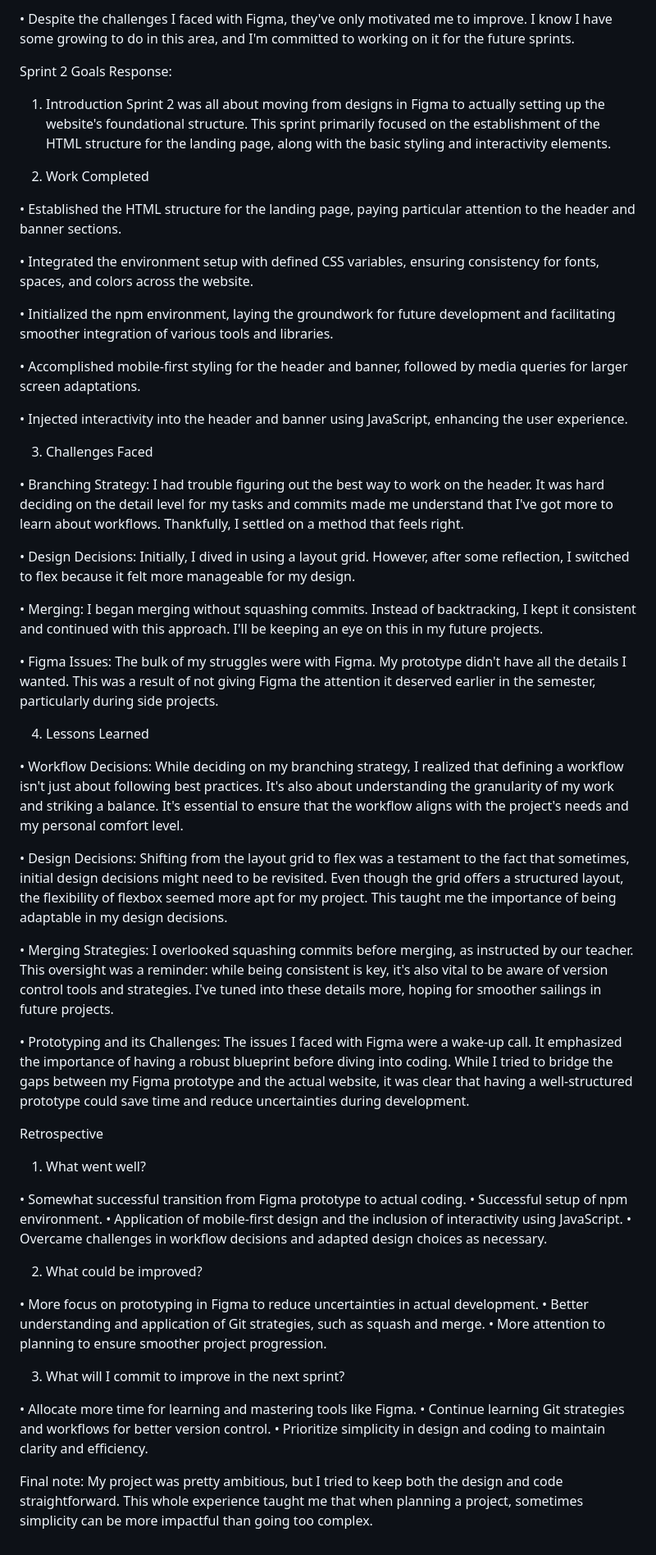
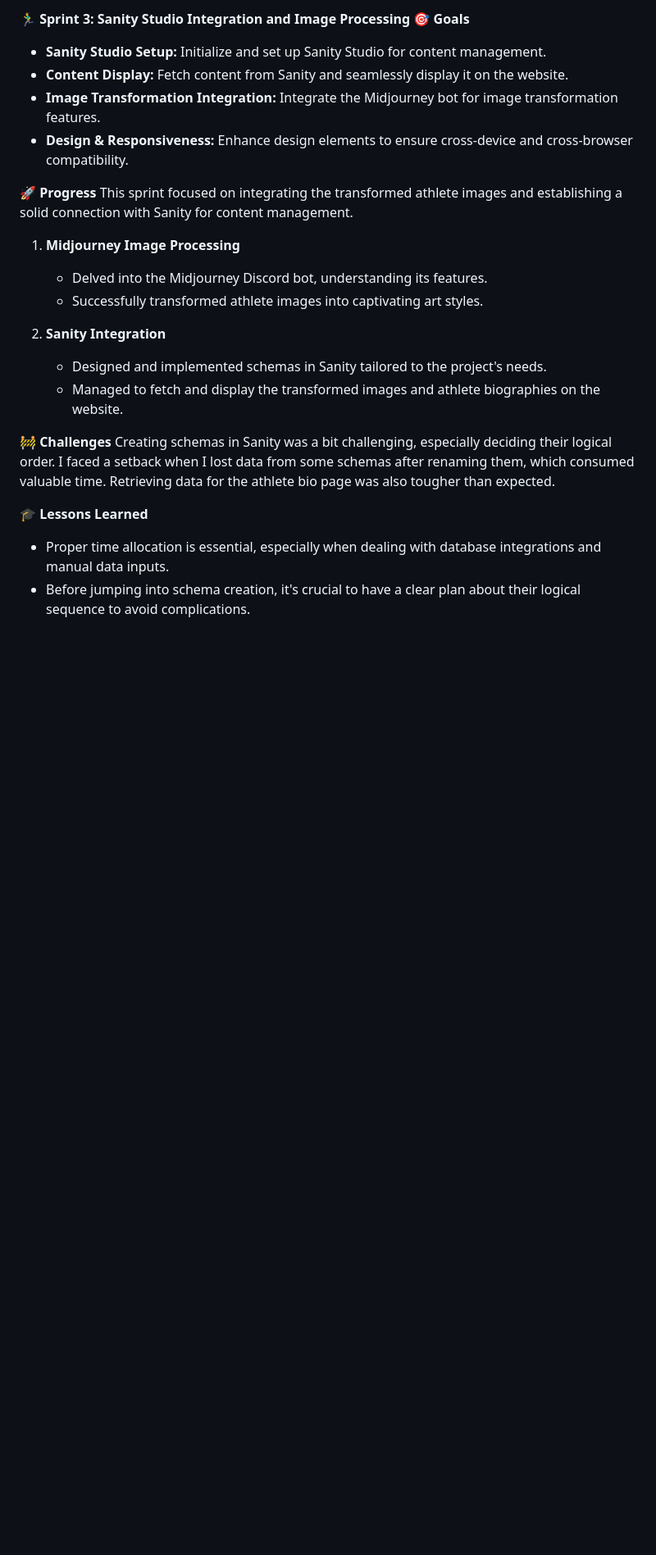
Before and after one commit to DarinHajou/Sports-Art-Gallery, a Markdown page: sprints.md, the part around one of its changes. Shown at 82% size. Drawn GitHub-style; blank space fills up the shorter version.

```diff
--- a/sprints.md
+++ b/sprints.md
@@ -50,64 +84,25 @@ I faced quite a few challenges with the Figma design during this sprint. Since I
 
-• Despite the challenges I faced with Figma, they've only motivated me to improve. I know I have some growing to do in this area, and I'm committed to working on it for the future sprints.
+🏃‍♂️ **Sprint 3: Sanity Studio Integration and Image Processing**
+🎯 **Goals**
+- **Sanity Studio Setup:** Initialize and set up Sanity Studio for content management.
+- **Content Display:** Fetch content from Sanity and seamlessly display it on the website.
+- **Image Transformation Integration:** Integrate the Midjourney bot for image transformation features.
+- **Design & Responsiveness:** Enhance design elements to ensure cross-device and cross-browser compatibility.
 
+🚀 **Progress**
+This sprint focused on integrating the transformed athlete images and establishing a solid connection with Sanity for content management.
 
-Sprint 2 Goals Response:
+1. **Midjourney Image Processing**
+   - Delved into the Midjourney Discord bot, understanding its features.
+   - Successfully transformed athlete images into captivating art styles.
 
-1. Introduction
-Sprint 2 was all about moving from designs in Figma to actually setting up the website's foundational structure. This sprint primarily focused on the establishment of the HTML structure for the landing page, along with the basic styling and interactivity elements.
+2. **Sanity Integration**
+   - Designed and implemented schemas in Sanity tailored to the project's needs.
+   - Managed to fetch and display the transformed images and athlete biographies on the website.
 
-2. Work Completed
+🚧 **Challenges**
+Creating schemas in Sanity was a bit challenging, especially deciding their logical order. I faced a setback when I lost data from some schemas after renaming them, which consumed valuable time. Retrieving data for the athlete bio page was also tougher than expected.
 
-• Established the HTML structure for the landing page, paying particular attention to the header and banner sections.
-
-• Integrated the environment setup with defined CSS variables, ensuring consistency for fonts, spaces, and colors across the website.
-
-• Initialized the npm environment, laying the groundwork for future development and facilitating smoother integration of various tools and  libraries.
-
-• Accomplished mobile-first styling for the header and banner, followed by media queries for larger screen adaptations.
-
-• Injected interactivity into the header and banner using JavaScript, enhancing the user experience.
-
-3. Challenges Faced
-
-• Branching Strategy: I had trouble figuring out the best way to work on the header. It was hard deciding on the detail level for my tasks and commits made me understand that I've got more to learn about workflows. Thankfully, I settled on a method that feels right.
-
-• Design Decisions: Initially, I dived in using a layout grid. However, after some reflection, I switched to flex because it felt more manageable for my design.
-
-• Merging: I began merging without squashing commits. Instead of backtracking, I kept it consistent and continued with this approach. I'll be keeping an eye on this in my future projects.
-
-• Figma Issues: The bulk of my struggles were with Figma. My prototype didn't have all the details I wanted. This was a result of not giving Figma the attention it deserved earlier in the semester, particularly during side projects.
-
-4. Lessons Learned
-
-• Workflow Decisions: While deciding on my branching strategy, I realized that defining a workflow isn't just about following best practices. It's also about understanding the granularity of my work and striking a balance. It's essential to ensure that the workflow aligns with the project's needs and my personal comfort level.
-
-• Design Decisions: Shifting from the layout grid to flex was a testament to the fact that sometimes, initial design decisions might need to be revisited. Even though the grid offers a structured layout, the flexibility of flexbox seemed more apt for my project. This taught me the importance of being adaptable in my design decisions.
-
-• Merging Strategies: I overlooked squashing commits before merging, as instructed by our teacher. This oversight was a reminder: while being consistent is key, it's also vital to be aware of version control tools and strategies. I've tuned into these details more, hoping for smoother sailings in future projects.
-
-• Prototyping and its Challenges: The issues I faced with Figma were a wake-up call. It emphasized the importance of having a robust blueprint before diving into coding. While I tried to bridge the gaps between my Figma prototype and the actual website, it was clear that having a well-structured prototype could save time and reduce uncertainties during development.
-
-Retrospective
-
-1. What went well?
-
-• Somewhat successful transition from Figma prototype to actual coding.
-• Successful setup of npm environment.
-• Application of mobile-first design and the inclusion of interactivity using JavaScript.
-• Overcame challenges in workflow decisions and adapted design choices as necessary.
-
-2. What could be improved?
-
-• More focus on prototyping in Figma to reduce uncertainties in actual development.
-• Better understanding and application of Git strategies, such as squash and merge.
-• More attention to planning to ensure smoother project progression.
-
-3. What will I commit to improve in the next sprint?
-
-• Allocate more time for learning and mastering tools like Figma.
-• Continue learning Git strategies and workflows for better version control.
-• Prioritize simplicity in design and coding to maintain clarity and efficiency.
-
-Final note:
-My project was pretty ambitious, but I tried to keep both the design and code straightforward. This whole experience taught me that when planning a project, sometimes simplicity can be more impactful than going too complex.
+🎓 **Lessons Learned**
+- Proper time allocation is essential, especially when dealing with database integrations and manual data inputs.
+- Before jumping into schema creation, it's crucial to have a clear plan about their logical sequence to avoid complications.
```
Also changed, not shown: other parts of sprints.md (+66 -32 lines).
